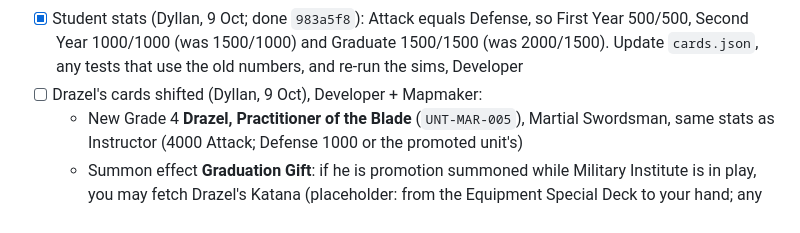
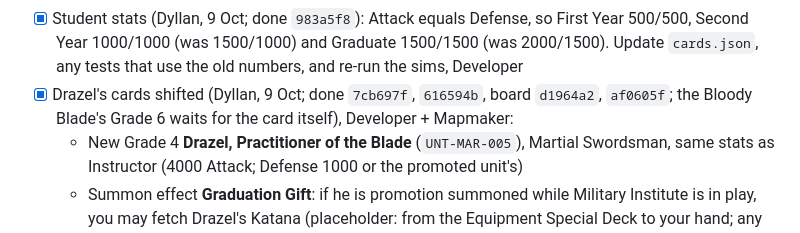
Before and after one commit to demonlord321/Battleokias, a Markdown page: PLAN.md, the part around the change. GitHub-like rendering.

```diff
--- a/PLAN.md
+++ b/PLAN.md
@@ -88,7 +88,7 @@ Uses the placeholder rules in `RULES.md`; Dyllan refines them as we play.
 - [x] Students renamed and given the new Battle'O'Kias Signet (Dyllan, 9 Oct; done `23f4089`, `96e774c`, icon `07a9df6`): Student, First Year; Student, Second Year; Student, Graduate. They carry only Battle'O'Kias (no Martial), which can go in any deck. Rename them and add the `battleokias` Signet in `cards.json`, the deck checker (allowed in every deck), the engine and tests. Keep Martial-only cards working on them and let any Grade 4 promote a Student, Graduate (placeholders, QUESTIONS.md #3a and #8). Developer. Signet icon and label on cards and the board, Mapmaker
 - [x] New card IDs (Dyllan, 9 Oct; done `c6502e5`, `e7dec2b`, board checked): `TYPE-SIGNET-###`, mapping in RULES.md under Card IDs. Re-ID every card in `cards.json`, `decks.json`, the engine, tests and the sims (`promotesFrom` too), Developer. Check that card images and anything on the board keyed by ID still match, Mapmaker
 - [x] Student stats (Dyllan, 9 Oct; done `983a5f8`): Attack equals Defense, so First Year 500/500, Second Year 1000/1000 (was 1500/1000) and Graduate 1500/1500 (was 2000/1500). Update `cards.json`, any tests that use the old numbers, and re-run the sims, Developer
-- [ ] Drazel's cards shifted (Dyllan, 9 Oct), Developer + Mapmaker:
+- [x] Drazel's cards shifted (Dyllan, 9 Oct; done `7cb697f`, `616594b`, board `d1964a2`, `af0605f`; the Bloody Blade's Grade 6 waits for the card itself), Developer + Mapmaker:
   - New Grade 4 **Drazel, Practitioner of the Blade** (`UNT-MAR-005`), Martial Swordsman, same stats as Instructor (4000 Attack; Defense 1000 or the promoted unit's)
   - Summon effect **Graduation Gift**: if he is promotion summoned while Military Institute is in play, you may fetch Drazel's Katana (placeholder: from the Equipment Special Deck to your hand; any promotion counts)
   - Instructor of the Blade goes to Grade 5, the Bloody Blade to Grade 6; Galent and Sena stay Grade 4 (placeholder)
```
Also changed, not shown: QUESTIONS.md (+1 -0 lines), RULES.md (+2 -0 lines).
